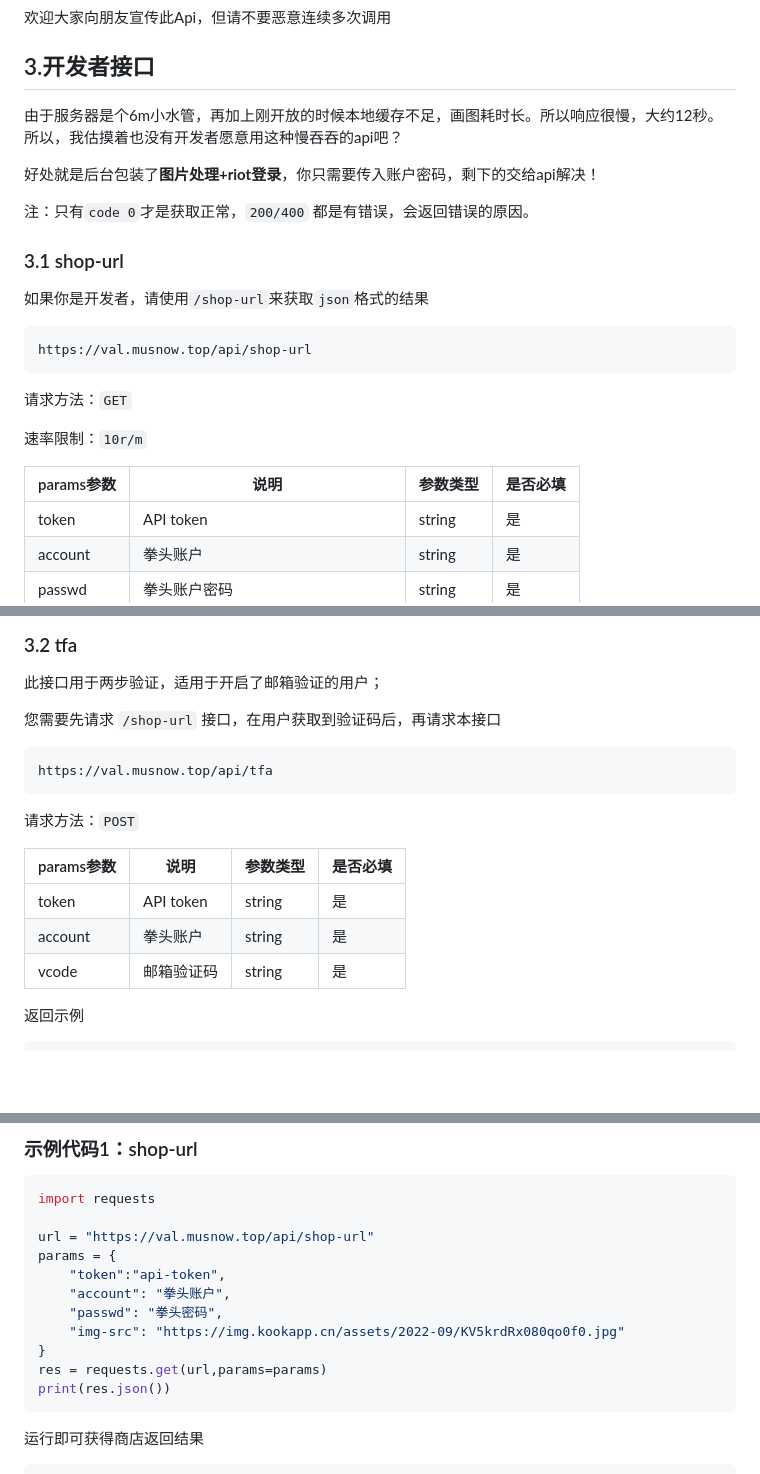
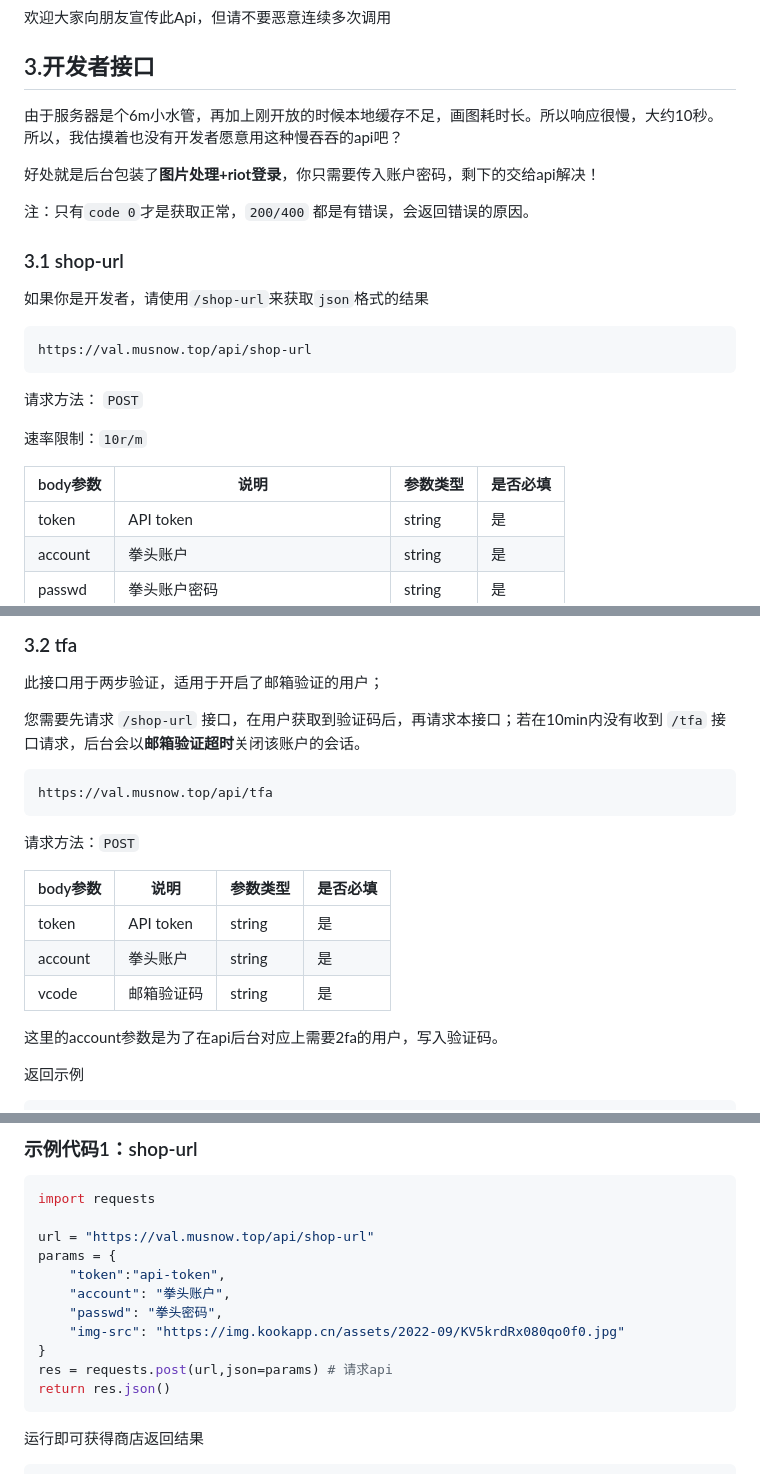
Before and after one commit to musnows/Kook-Valorant-Bot, a Markdown page: docs/valorant-shop-img-api.md, 3 parts joined by grey strips. Rendered like a GitHub page; blank space fills up the shorter version.

Commit message:
docs(api): update api-docs

```diff
--- a/docs/valorant-shop-img-api.md
+++ b/docs/valorant-shop-img-api.md
@@ -71,7 +71,7 @@ https://val.musnow.top/api/shop-img?token=API的密钥&account=账户&passwd=密
 
 ## 3.开发者接口
 
-由于服务器是个6m小水管，再加上刚开放的时候本地缓存不足，画图耗时长。所以响应很慢，大约12秒。所以，我估摸着也没有开发者愿意用这种慢吞吞的api吧？
+由于服务器是个6m小水管，再加上刚开放的时候本地缓存不足，画图耗时长。所以响应很慢，大约10秒。所以，我估摸着也没有开发者愿意用这种慢吞吞的api吧？
 
 好处就是后台包装了**图片处理+riot登录**，你只需要传入账户密码，剩下的交给api解决！
 
@@ -85,11 +85,11 @@ https://val.musnow.top/api/shop-img?token=API的密钥&account=账户&passwd=密
 https://val.musnow.top/api/shop-url
 ~~~
 
-请求方法：`GET`
+请求方法： `POST`
 
 速率限制：`10r/m`
 
-| params参数 | 说明                  | 参数类型 |是否必填 |
+| body参数 | 说明                  | 参数类型 |是否必填 |
 | ---------- | --------------------- | -------- | -------- |
 | token      | API token             | string|是       |
 | account    | 拳头账户              | string |是       |
@@ -111,7 +111,7 @@ https://val.musnow.top/api/shop-url
 
 此接口用于两步验证，适用于开启了邮箱验证的用户；
 
-您需要先请求 `/shop-url` 接口，在用户获取到验证码后，再请求本接口
+您需要先请求 `/shop-url` 接口，在用户获取到验证码后，再请求本接口；若在10min内没有收到 `/tfa` 接口请求，后台会以**邮箱验证超时**关闭该账户的会话。
 
 ~~~
 https://val.musnow.top/api/tfa
@@ -119,11 +119,13 @@ https://val.musnow.top/api/tfa
 
 请求方法：`POST`
 
-| params参数 | 说明                  | 参数类型 |是否必填 |
+| body参数 | 说明                  | 参数类型 |是否必填 |
 | ---------- | --------------------- | -------- | -------- |
 | token      | API token             | string|是       |
 | account    | 拳头账户              |string  |是       |
 | vcode   | 邮箱验证码 |  string  | 是       |
+
+这里的account参数是为了在api后台对应上需要2fa的用户，写入验证码。
 
 返回示例
 
@@ -192,8 +194,8 @@ params = {
     "passwd": "拳头密码",
     "img-src": "https://img.kookapp.cn/assets/2022-09/KV5krdRx080qo0f0.jpg"
 }
-res = requests.get(url,params=params)
-print(res.json())
+res = requests.post(url,json=params) # 请求api
+return res.json()
 ~~~
 
 运行即可获得商店返回结果
```
